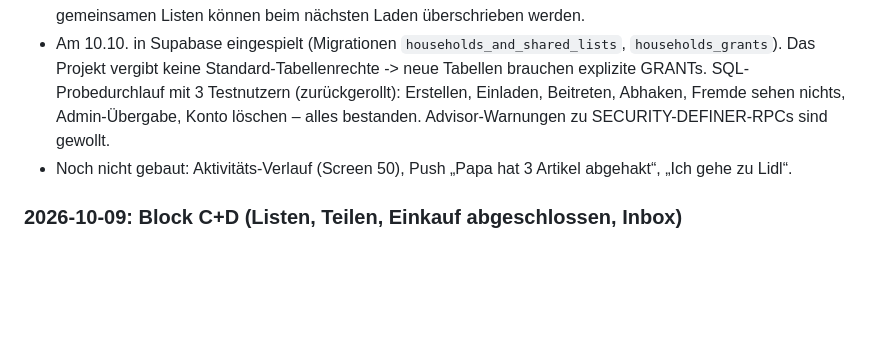
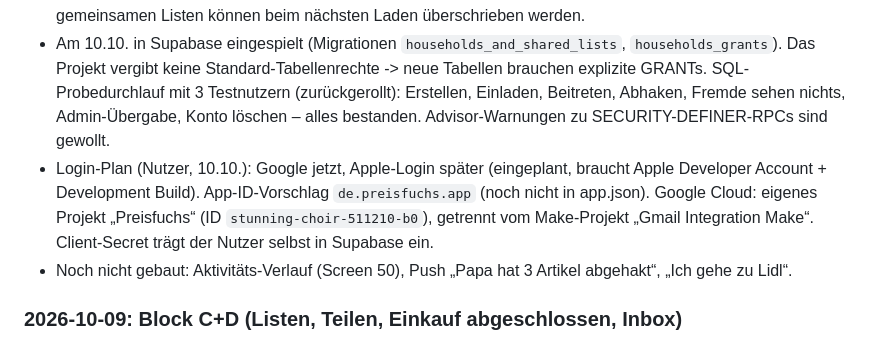
Before and after one commit to HamidK193/Preisfuchs, a Markdown page: memory.md, the part around the change. Rendered like a GitHub page; blank space fills up the shorter version.

Commit message:
Note login plan: Google now, Apple later
Co-Authored-By: Claude Opus 5.5 <noreply@anthropic.com>

```diff
--- a/memory.md
+++ b/memory.md
@@ -148,6 +148,10 @@
   SQL-Probedurchlauf mit 3 Testnutzern (zurückgerollt): Erstellen, Einladen, Beitreten, Abhaken,
   Fremde sehen nichts, Admin-Übergabe, Konto löschen – alles bestanden. Advisor-Warnungen zu
   SECURITY-DEFINER-RPCs sind gewollt.
+- Login-Plan (Nutzer, 10.10.): Google jetzt, Apple-Login später (eingeplant, braucht Apple
+  Developer Account + Development Build). App-ID-Vorschlag `de.preisfuchs.app` (noch nicht in app.json).
+  Google Cloud: eigenes Projekt „Preisfuchs“ (ID `stunning-choir-511210-b0`), getrennt vom
+  Make-Projekt „Gmail Integration Make“. Client-Secret trägt der Nutzer selbst in Supabase ein.
 - Noch nicht gebaut: Aktivitäts-Verlauf (Screen 50), Push „Papa hat 3 Artikel abgehakt“,
   „Ich gehe zu Lidl“.
 
```
